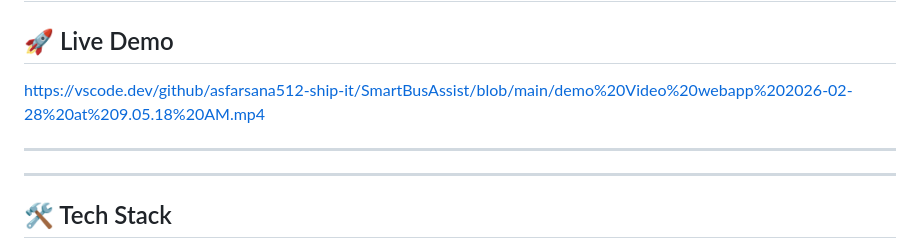
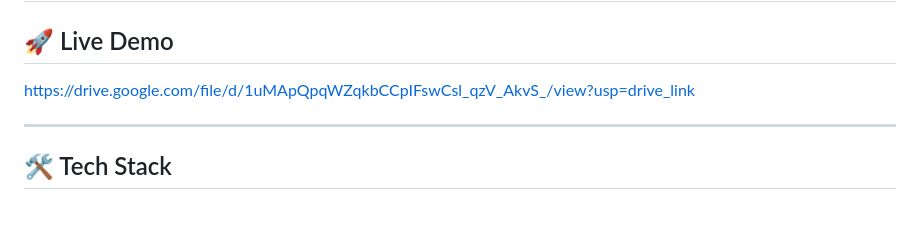
Before and after one commit to asfarsana512-ship-it/SmartBusAssist, a Markdown page: README.md, the part around the change. GitHub-like rendering; blank space fills up the shorter version.

```diff
--- a/README.md
+++ b/README.md
@@ -71,10 +71,7 @@ The mobile-responsive interface used by the conductor. It allows for one-tap tic
 ---
 
 ## 🚀 Live Demo
-
-https://vscode.dev/github/asfarsana512-ship-it/SmartBusAssist/blob/main/demo%20Video%20webapp%202026-02-28%20at%209.05.18%20AM.mp4
-
----
+https://drive.google.com/file/d/1uMApQpqWZqkbCCpIFswCsl_qzV_AkvS_/view?usp=drive_link
 
 
 
```
